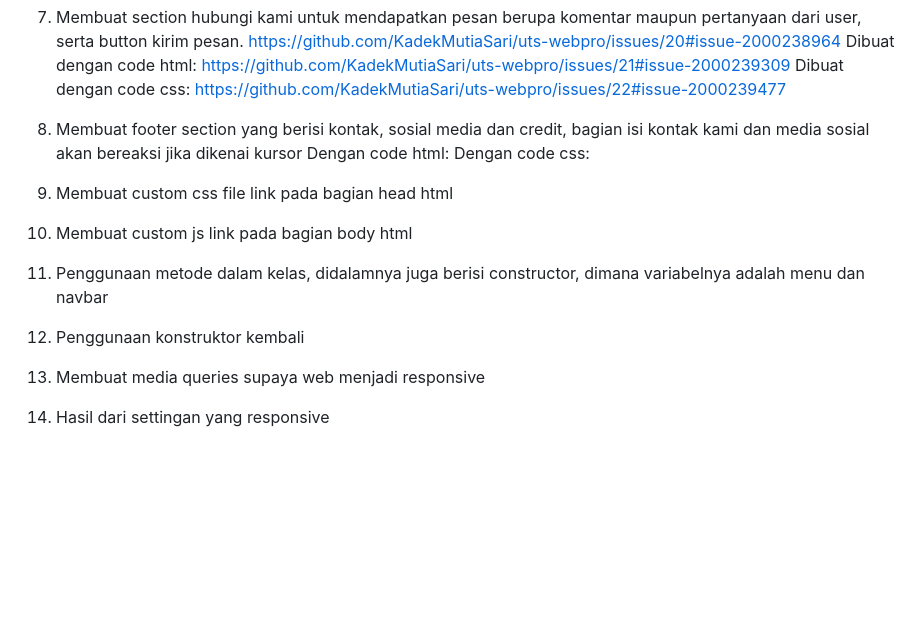
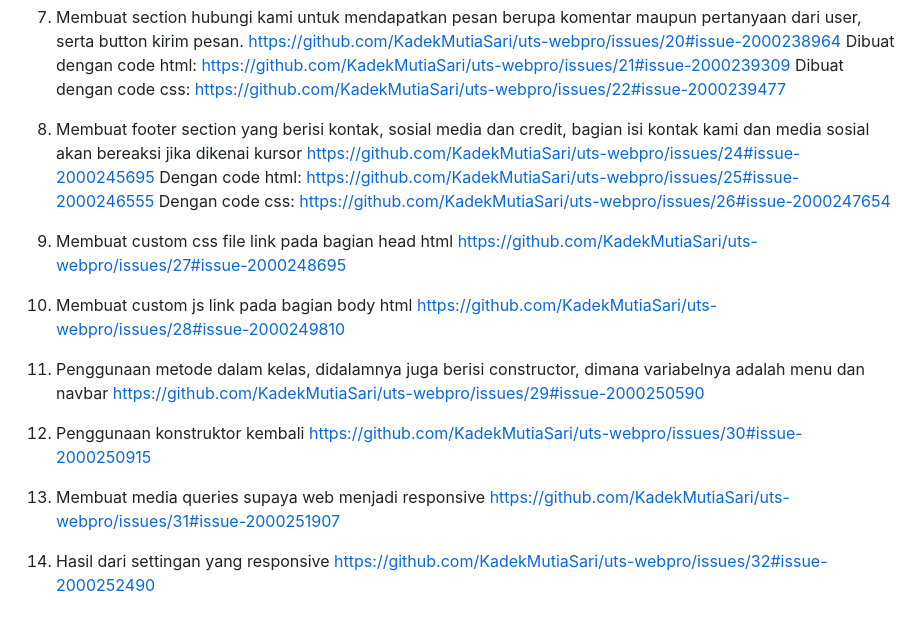
Before and after one commit to KadekMutiaSari/digital-invitation, a Markdown page: README.md, the part around the change. GitHub-like rendering; blank space fills up the shorter version.

```diff
--- a/README.md
+++ b/README.md
@@ -52,24 +52,29 @@ Dokumentasi dari web yang sudah dibuat:
    Dibuat dengan code html: https://github.com/KadekMutiaSari/uts-webpro/issues/21#issue-2000239309
   	Dibuat dengan code css: https://github.com/KadekMutiaSari/uts-webpro/issues/22#issue-2000239477
 
-10.	Membuat footer section yang berisi kontak, sosial media dan credit, bagian isi kontak kami dan media sosial akan bereaksi jika dikenai kursor
-   Dengan code html:
-  	Dengan code css:
+8. Membuat footer section yang berisi kontak, sosial media dan credit, bagian isi kontak kami dan media sosial akan bereaksi jika dikenai kursor
+   https://github.com/KadekMutiaSari/uts-webpro/issues/24#issue-2000245695
+   Dengan code html: https://github.com/KadekMutiaSari/uts-webpro/issues/25#issue-2000246555
+  	Dengan code css: https://github.com/KadekMutiaSari/uts-webpro/issues/26#issue-2000247654
 
 
-11.	Membuat custom css file link pada bagian head html
+9.	Membuat custom css file link pada bagian head html
+    https://github.com/KadekMutiaSari/uts-webpro/issues/27#issue-2000248695
 
 
-12.	Membuat custom js link pada bagian body html
+10.	Membuat custom js link pada bagian body html
+    https://github.com/KadekMutiaSari/uts-webpro/issues/28#issue-2000249810
 
 
-13.	Penggunaan metode dalam kelas, didalamnya juga berisi constructor, dimana variabelnya adalah menu dan navbar
+11.	Penggunaan metode dalam kelas, didalamnya juga berisi constructor, dimana variabelnya adalah menu dan navbar
+    https://github.com/KadekMutiaSari/uts-webpro/issues/29#issue-2000250590
+
+12.	Penggunaan konstruktor kembali
+    https://github.com/KadekMutiaSari/uts-webpro/issues/30#issue-2000250915
+
+13.	Membuat media queries supaya web menjadi responsive
+    https://github.com/KadekMutiaSari/uts-webpro/issues/31#issue-2000251907
 
 
-14.	Penggunaan konstruktor kembali
-
-
-15.	Membuat media queries supaya web menjadi responsive
-
-
-16.	Hasil dari settingan yang responsive
+14.	Hasil dari settingan yang responsive
+    https://github.com/KadekMutiaSari/uts-webpro/issues/32#issue-2000252490
```
